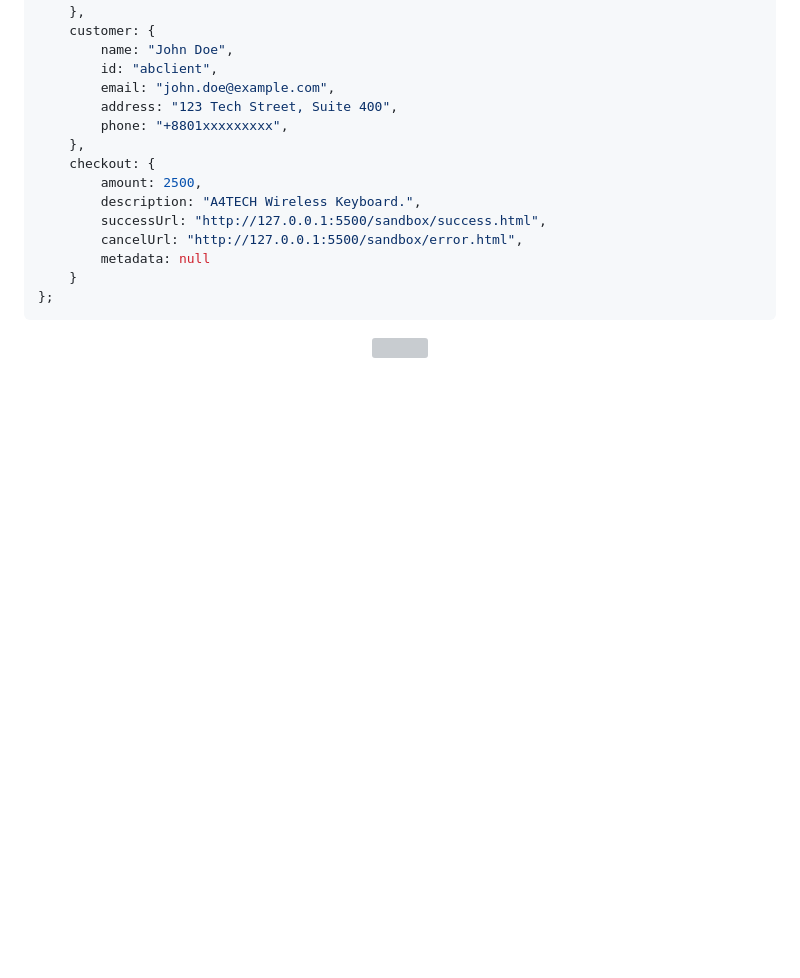
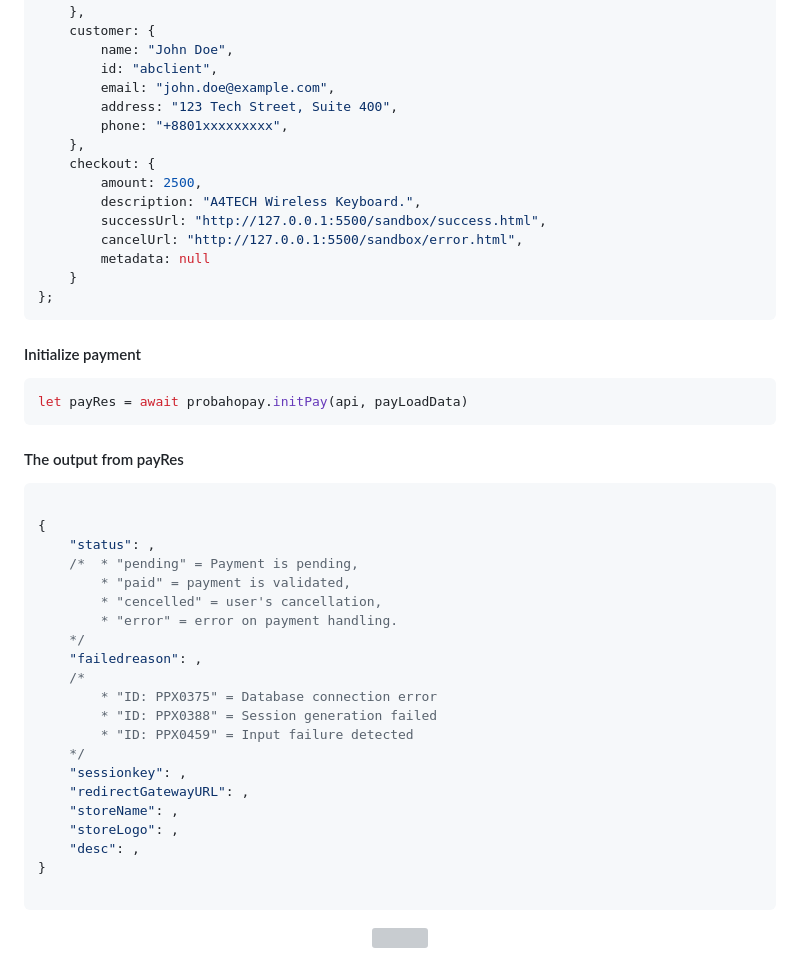
Before and after one commit to ahnafalsadid/ProbahoPay, a Markdown page: README.md, the part around the change. Rendered like a GitHub page; blank space fills up the shorter version; grey boxes are pictures that could not be loaded.

Commit message:
Update README with payment initialization and output
Added initialization example for payment and output structure.

````diff
--- a/README.md
+++ b/README.md
@@ -66,6 +66,36 @@ const payloadData = {
     }
 };
 ```
+#### Initialize payment
+```JS
+let payRes = await probahopay.initPay(api, payLoadData)
+```
+
+
+#### The output from payRes
+```JSON
+
+{
+    "status": ,
+    /*  * "pending" = Payment is pending,
+        * "paid" = payment is validated,
+        * "cencelled" = user's cancellation,
+        * "error" = error on payment handling.
+    */
+    "failedreason": ,
+    /*
+        * "ID: PPX0375" = Database connection error
+        * "ID: PPX0388" = Session generation failed
+        * "ID: PPX0459" = Input failure detected
+    */
+    "sessionkey": ,
+    "redirectGatewayURL": ,
+    "storeName": ,
+    "storeLogo": ,
+    "desc": ,
+}
+
+```
 
 <p align="center">
   <a href="#"><img src="https://i.postimg.cc/xdtvQwgv/footer.jpg"/></a>
````
